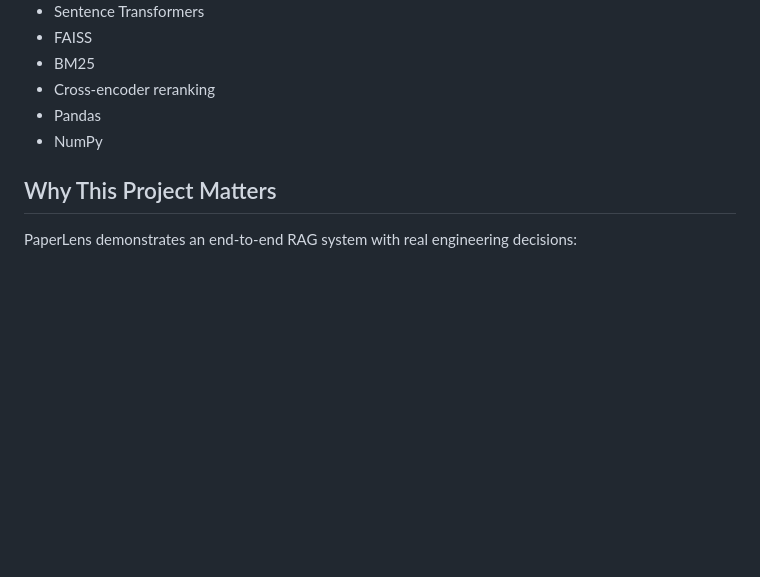
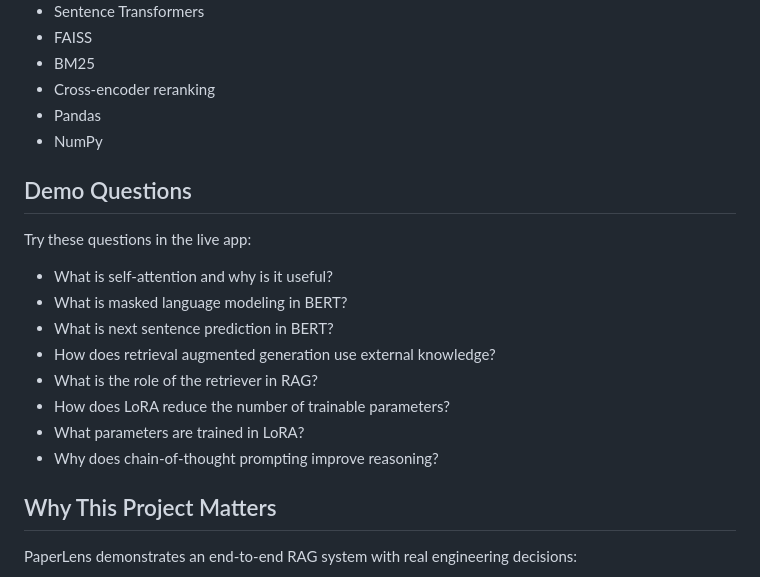
Before and after one commit to Nikhil3654/paperlens, a Markdown page: README.md, the part around the change. GitHub-like rendering; blank space fills up the shorter version.

Commit message:
Add demo questions

```diff
--- a/README.md
+++ b/README.md
@@ -129,6 +129,20 @@ paperlens/
 - Pandas
 - NumPy
 
+
+## Demo Questions
+
+Try these questions in the live app:
+
+- What is self-attention and why is it useful?
+- What is masked language modeling in BERT?
+- What is next sentence prediction in BERT?
+- How does retrieval augmented generation use external knowledge?
+- What is the role of the retriever in RAG?
+- How does LoRA reduce the number of trainable parameters?
+- What parameters are trained in LoRA?
+- Why does chain-of-thought prompting improve reasoning?
+
 ## Why This Project Matters
 
 PaperLens demonstrates an end-to-end RAG system with real engineering decisions:
```
